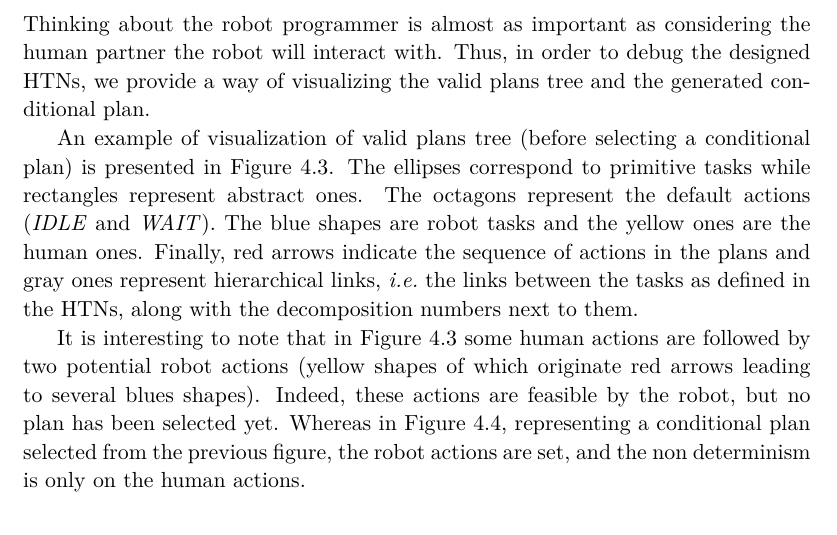
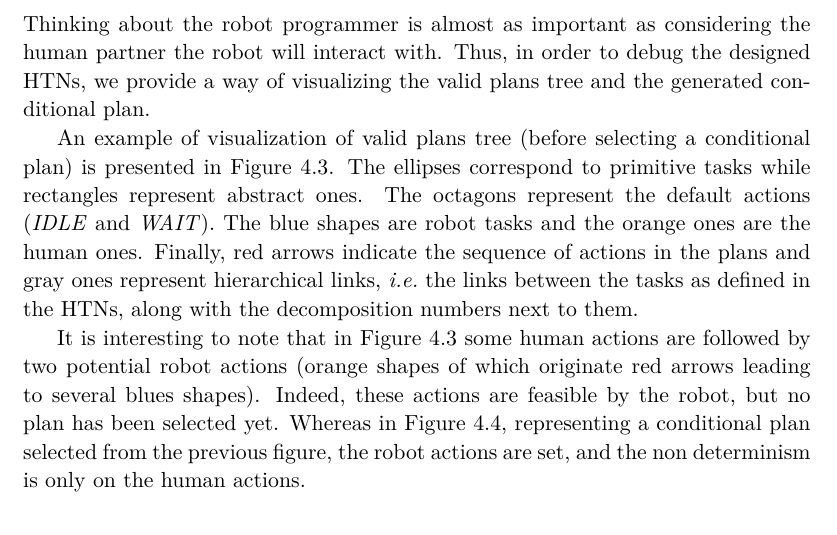
Before and after one commit to guilhembn/thesis, a LaTeX thesis (These.tex, which reads Chapter4.tex): part of page 124 of 211, cut so that both start at the same text. Compiled offline with pdfLaTeX.

Commit message:
[Chapter4] New plan colors

```diff
--- a/Chapter4.tex
+++ b/Chapter4.tex
@@ -378,9 +378,9 @@ def pick_mug(self_agent, other_agent, mug):
 \subsection{Drawing the Plans}
 Thinking about the robot programmer is almost as important as considering the human partner the robot will interact with. Thus, in order to debug the designed \acrshortpl{htn}, we provide a way of visualizing the valid plans tree and the generated conditional plan.
 
-An example of visualization of valid plans tree (before selecting a conditional plan) is presented in Figure~\ref{fig:chap4mugsss}. The ellipses correspond to primitive tasks while rectangles represent abstract ones. The octagons represent the default actions (\textit{IDLE} and \textit{WAIT}). The blue shapes are robot tasks and the yellow ones are the human ones. Finally, red arrows indicate the sequence of actions in the plans and gray ones represent hierarchical links, \textit{i.e.}~the links between the tasks as defined in the \acrshortpl{htn}, along with the decomposition numbers next to them.
+An example of visualization of valid plans tree (before selecting a conditional plan) is presented in Figure~\ref{fig:chap4mugsss}. The ellipses correspond to primitive tasks while rectangles represent abstract ones. The octagons represent the default actions (\textit{IDLE} and \textit{WAIT}). The blue shapes are robot tasks and the orange ones are the human ones. Finally, red arrows indicate the sequence of actions in the plans and gray ones represent hierarchical links, \textit{i.e.}~the links between the tasks as defined in the \acrshortpl{htn}, along with the decomposition numbers next to them.
 
-It is interesting to note that in Figure~\ref{fig:chap4mugsss} some human actions are followed by two potential robot actions (yellow shapes of which originate red arrows leading to several blues shapes). Indeed, these actions are feasible by the robot, but no plan has been selected yet. Whereas in Figure~\ref{fig:chap4mugtrialerror}, representing a conditional plan selected from the previous figure, the robot actions are set, and the non determinism is only on the human actions.
+It is interesting to note that in Figure~\ref{fig:chap4mugsss} some human actions are followed by two potential robot actions (orange shapes of which originate red arrows leading to several blues shapes). Indeed, these actions are feasible by the robot, but no plan has been selected yet. Whereas in Figure~\ref{fig:chap4mugtrialerror}, representing a conditional plan selected from the previous figure, the robot actions are set, and the non determinism is only on the human actions.
 
 \section{Examples}
 In this section, we will present some case studies in which are presented small task examples. Each example will present some features of the planner and comparisons between multiple plans depending on some initial conditions (beliefs or action costs). Besides, they will give insights into the rationale used when creating the domains for both the robot and the human. The Python domains for both examples are available in Annex~\ref{annex:codedomains}.
```
Also changed, not shown: figures/chapter4/Chap4CoopDivergence.png, figures/chapter4/Chap4CoopNoDivergence.png, figures/chapter4/Chap4CoopRealign.png, figures/chapter4/Chapt4SimplePlanHierarchy.png, figures/chapter4/mug_selection_ask.png, figures/chapter4/mug_selection_search_space.png, figures/chapter4/mug_selection_trials.png.
